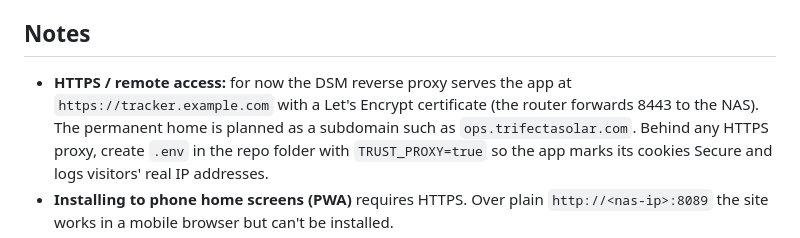
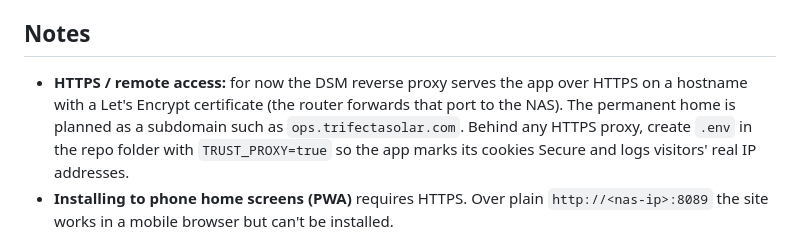
Before and after one commit to cecil-t/trifecta-solar, a Markdown page: docs/synology-setup.md, the part around the change. Drawn GitHub-style.

Commit message:
Docs: drop the temporary public hostname
Co-Authored-By: Claude Opus 5.5 <noreply@anthropic.com>
Claude-Session: https://claude.ai/code/session_01VLDCpFpR2ATaN2EgZzmKX6

```diff
--- a/docs/synology-setup.md
+++ b/docs/synology-setup.md
@@ -185,8 +185,8 @@ which also stays out of git.
 
 ## Notes
 
-- **HTTPS / remote access:** for now the DSM reverse proxy serves the app at `https://tracker.example.com`
-  with a Let's Encrypt certificate (the router forwards 8443 to the NAS). The permanent home is planned as a
+- **HTTPS / remote access:** for now the DSM reverse proxy serves the app over HTTPS on a hostname with a
+  Let's Encrypt certificate (the router forwards that port to the NAS). The permanent home is planned as a
   subdomain such as `ops.trifectasolar.com`. Behind any HTTPS proxy, create `.env` in the repo folder with
   `TRUST_PROXY=true` so the app marks its cookies Secure and logs visitors' real IP addresses.
 - **Installing to phone home screens (PWA)** requires HTTPS. Over plain `http://<nas-ip>:8089` the site works
```
